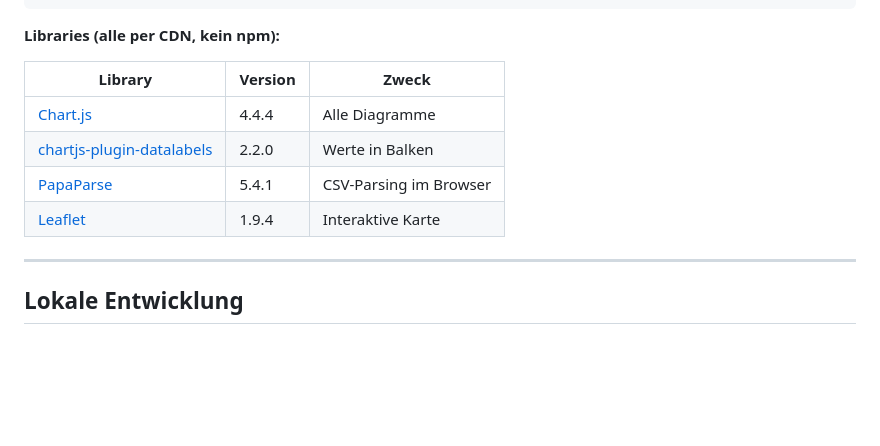
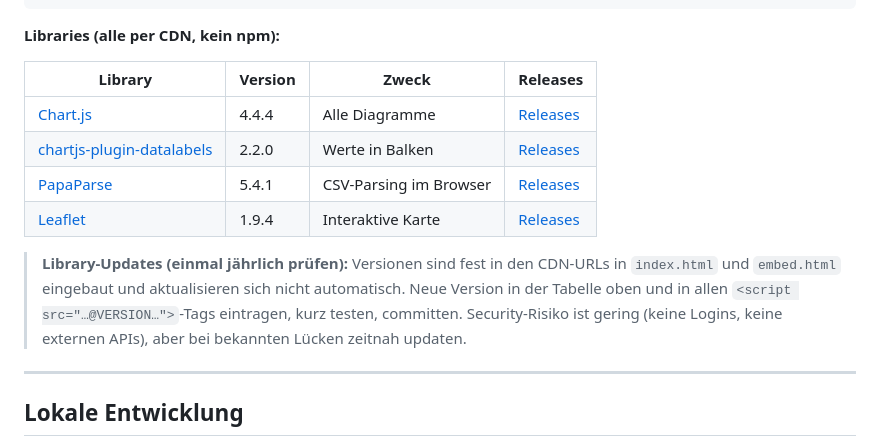
Before and after one commit to heibie/parkraumwende, a Markdown page: README.md, the part around the change. Rendered like a GitHub page; blank space fills up the shorter version.

Commit message:
docs: Library-Update-Hinweis und Release-Links ergänzt

```diff
--- a/README.md
+++ b/README.md
@@ -21,12 +21,14 @@ scripts/            — Hilfsskripte (Datenaufbereitung)
 
 **Libraries (alle per CDN, kein npm):**
 
-| Library | Version | Zweck |
-|---|---|---|
-| [Chart.js](https://www.chartjs.org) | 4.4.4 | Alle Diagramme |
-| [chartjs-plugin-datalabels](https://chartjs-plugin-datalabels.netlify.app) | 2.2.0 | Werte in Balken |
-| [PapaParse](https://www.papaparse.com) | 5.4.1 | CSV-Parsing im Browser |
-| [Leaflet](https://leafletjs.com) | 1.9.4 | Interaktive Karte |
+| Library | Version | Zweck | Releases |
+|---|---|---|---|
+| [Chart.js](https://www.chartjs.org) | 4.4.4 | Alle Diagramme | [Releases](https://github.com/chartjs/Chart.js/releases) |
+| [chartjs-plugin-datalabels](https://chartjs-plugin-datalabels.netlify.app) | 2.2.0 | Werte in Balken | [Releases](https://github.com/chartjs/chartjs-plugin-datalabels/releases) |
+| [PapaParse](https://www.papaparse.com) | 5.4.1 | CSV-Parsing im Browser | [Releases](https://github.com/mholt/PapaParse/releases) |
+| [Leaflet](https://leafletjs.com) | 1.9.4 | Interaktive Karte | [Releases](https://github.com/Leaflet/Leaflet/releases) |
+
+> **Library-Updates (einmal jährlich prüfen):** Versionen sind fest in den CDN-URLs in `index.html` und `embed.html` eingebaut und aktualisieren sich nicht automatisch. Neue Version in der Tabelle oben und in allen `<script src="…@VERSION…">`-Tags eintragen, kurz testen, committen. Security-Risiko ist gering (keine Logins, keine externen APIs), aber bei bekannten Lücken zeitnah updaten.
 
 ---
 
```
